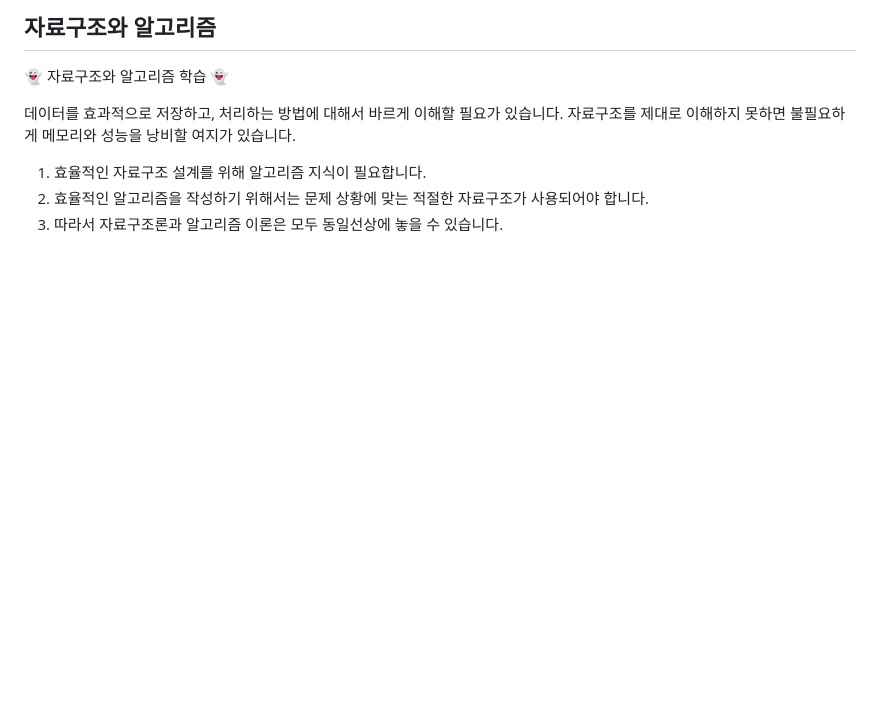
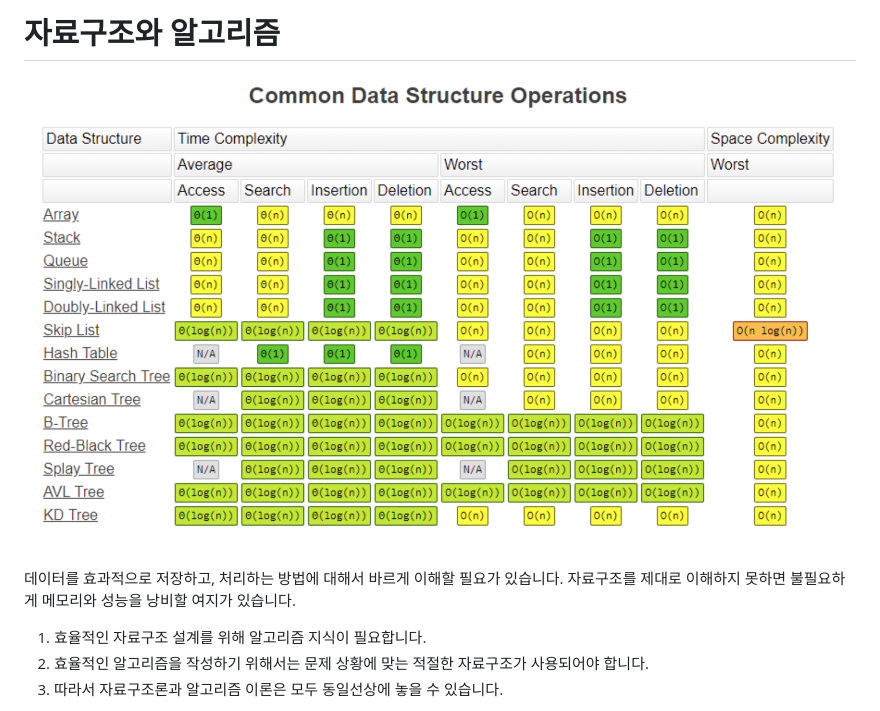
Before and after one commit to amamov/cs001, a Markdown page: Data Structure/README.md, the part around the change. GitHub-like rendering; pictures changed too: images/ds.png (added); blank space fills up the shorter version.

```diff
--- a/Data Structure/README.md
+++ b/Data Structure/README.md
@@ -1,6 +1,6 @@
-## 자료구조와 알고리즘
+# 자료구조와 알고리즘
 
-👻 자료구조와 알고리즘 학습 👻
+![ds](../images/ds.png)
 
 데이터를 효과적으로 저장하고, 처리하는 방법에 대해서 바르게 이해할 필요가 있습니다. 자료구조를 제대로 이해하지 못하면 불필요하게 메모리와 성능을 낭비할 여지가 있습니다.
 
```
